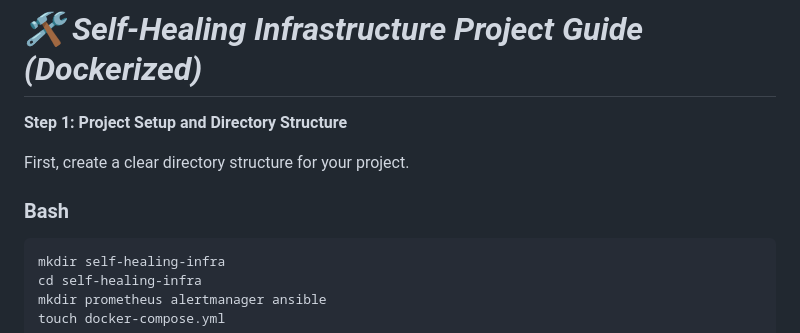
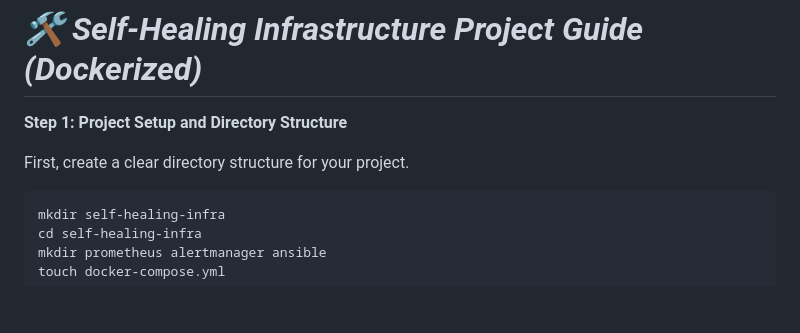
Before and after one commit to KhushiKachhawaha14/self-healing-infra, a Markdown page: README.md, the part around the change. Drawn GitHub-style; blank space fills up the shorter version.

````diff
--- a/README.md
+++ b/README.md
@@ -4,7 +4,7 @@
 
 First, create a clear directory structure for your project.
 
-### Bash
+
 
 ```bash
 mkdir self-healing-infra
````
